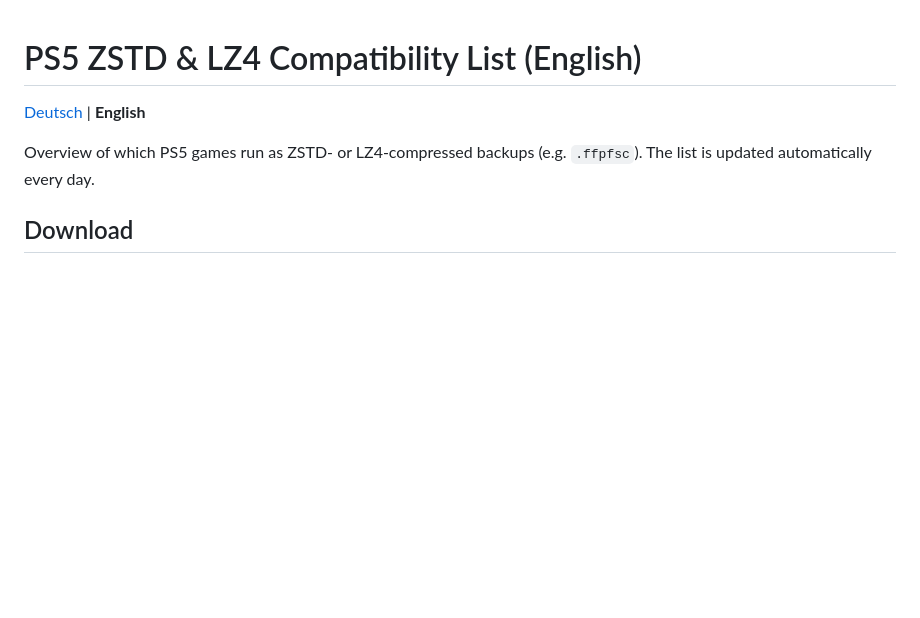
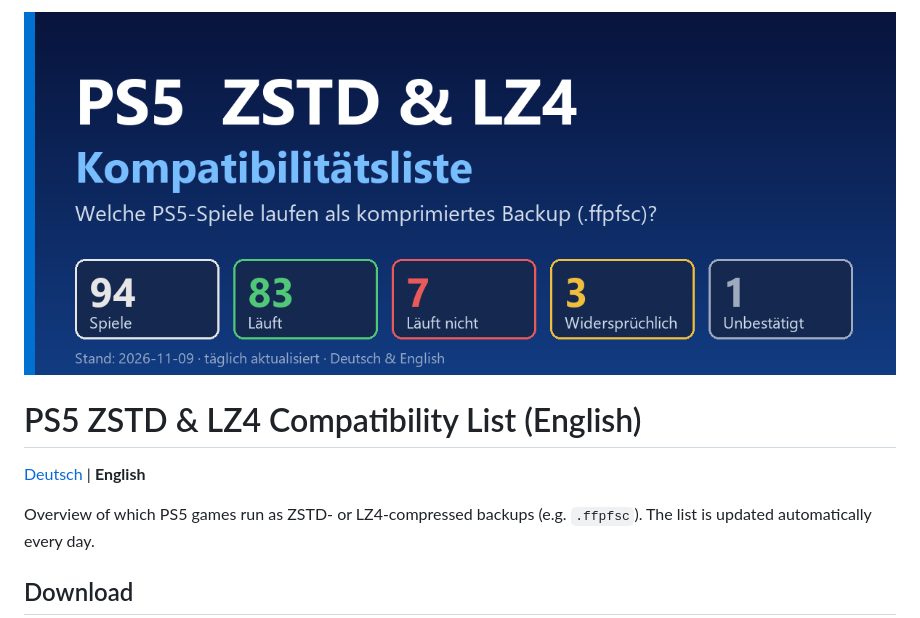
Before and after one commit to strongt1me/ps5-zstd-kompatibilitaetsliste, a Markdown page: README.en.md, the part around the change. Drawn GitHub-style; blank space fills up the shorter version.

```diff
--- a/README.en.md
+++ b/README.en.md
@@ -1,3 +1,5 @@
+![PS5 ZSTD & LZ4 Compatibility List](banner.png)
+
 # PS5 ZSTD & LZ4 Compatibility List (English)
 
 [Deutsch](README.md) | **English**
```
Also changed, not shown: README.md (+2 -0 lines), banner.png (renamed from forum/forum-banner.png), 2 other files.
